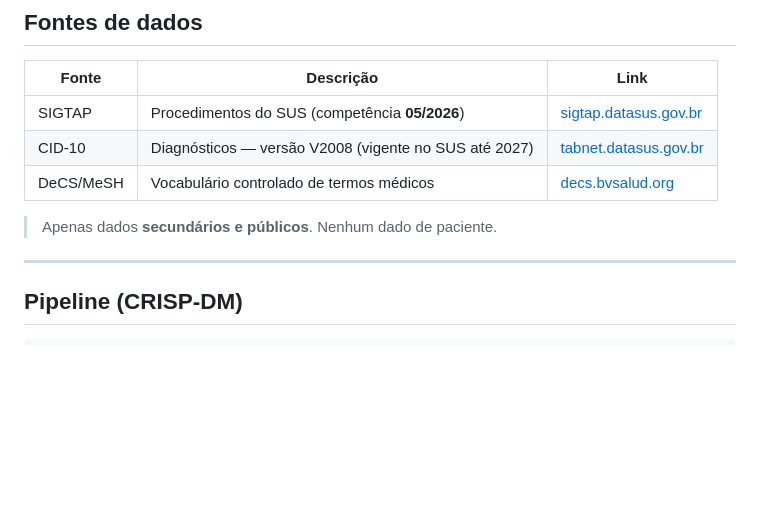
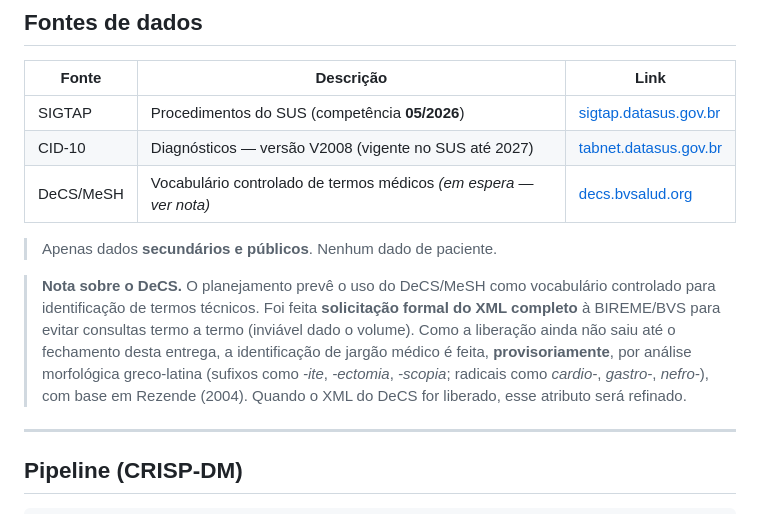
Before and after one commit to L42Matheus/mpti_cd_final-projeto, a Markdown page: README.md, the part around the change. Drawn GitHub-style; blank space fills up the shorter version.

Commit message:
Documenta espera do XML do DeCS e justifica heurística morfológica provisória

```diff
--- a/README.md
+++ b/README.md
@@ -22,9 +22,11 @@ O projeto segue a metodologia **CRISP-DM** e está relacionado ao tema de mestra
 |---|---|---|
 | SIGTAP | Procedimentos do SUS (competência **05/2026**) | [sigtap.datasus.gov.br](https://sigtap.datasus.gov.br/) |
 | CID-10 | Diagnósticos — versão V2008 (vigente no SUS até 2027) | [tabnet.datasus.gov.br](https://tabnet.datasus.gov.br/) |
-| DeCS/MeSH | Vocabulário controlado de termos médicos | [decs.bvsalud.org](https://decs.bvsalud.org/) |
+| DeCS/MeSH | Vocabulário controlado de termos médicos *(em espera — ver nota)* | [decs.bvsalud.org](https://decs.bvsalud.org/) |
 
 > Apenas dados **secundários e públicos**. Nenhum dado de paciente.
+
+> **Nota sobre o DeCS.** O planejamento prevê o uso do DeCS/MeSH como vocabulário controlado para identificação de termos técnicos. Foi feita **solicitação formal do XML completo** à BIREME/BVS para evitar consultas termo a termo (inviável dado o volume). Como a liberação ainda não saiu até o fechamento desta entrega, a identificação de jargão médico é feita, **provisoriamente**, por análise morfológica greco-latina (sufixos como *-ite*, *-ectomia*, *-scopia*; radicais como *cardio-*, *gastro-*, *nefro-*), com base em Rezende (2004). Quando o XML do DeCS for liberado, esse atributo será refinado.
 
 ---
 
```
